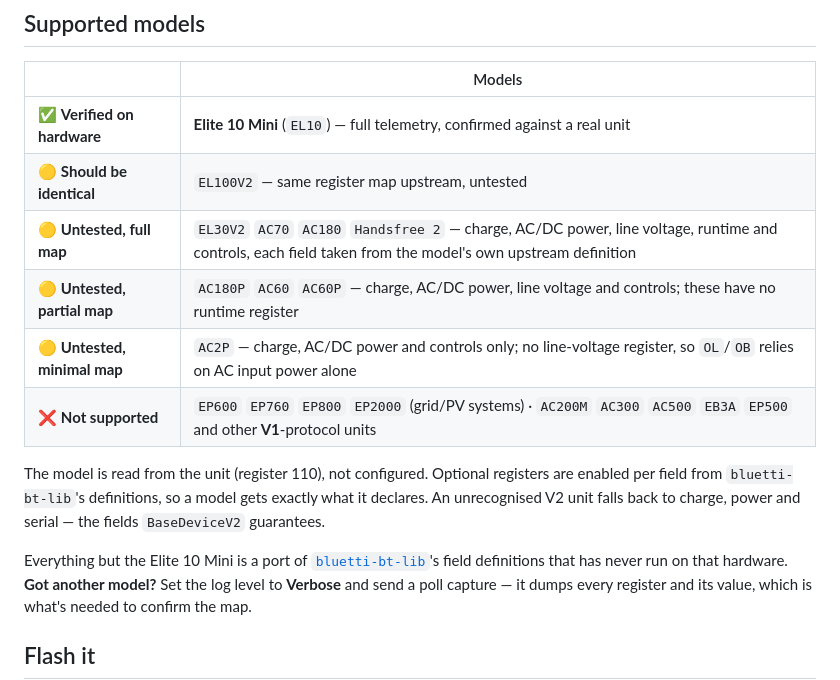
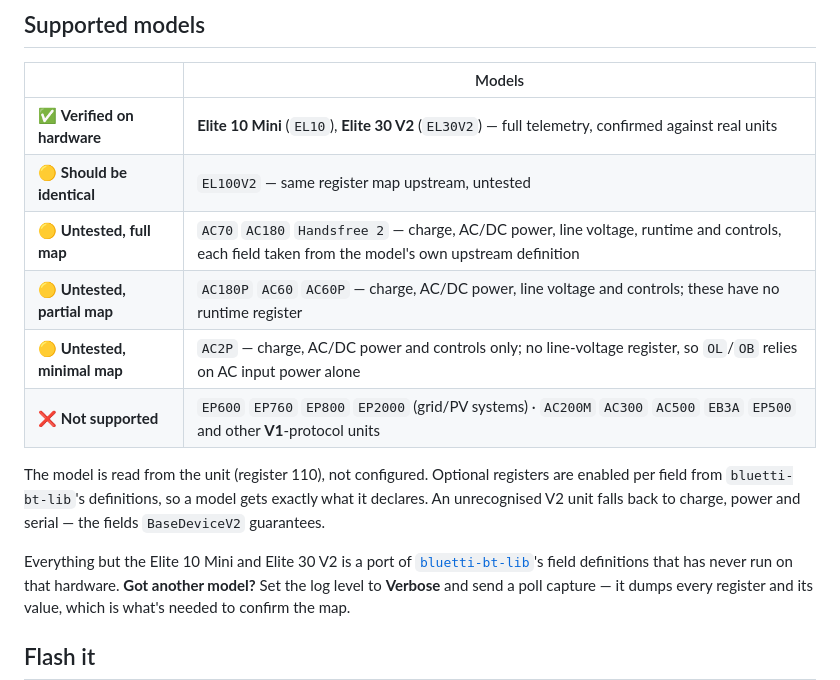
Before and after one commit to thatguy-za/esp32-nut-bluetti, a Markdown page: README.md, the part around the change. Drawn GitHub-style.

```diff
--- a/README.md
+++ b/README.md
@@ -30,9 +30,9 @@ vendor app. Everything is configured from a web page on the device.
 
 | | Models |
 | --- | --- |
-| ✅ **Verified on hardware** | **Elite 10 Mini** (`EL10`) — full telemetry, confirmed against a real unit |
+| ✅ **Verified on hardware** | **Elite 10 Mini** (`EL10`), **Elite 30 V2** (`EL30V2`) — full telemetry, confirmed against real units |
 | 🟡 **Should be identical** | `EL100V2` — same register map upstream, untested |
-| 🟡 **Untested, full map** | `EL30V2` `AC70` `AC180` `Handsfree 2` — charge, AC/DC power, line voltage, runtime and controls, each field taken from the model's own upstream definition |
+| 🟡 **Untested, full map** | `AC70` `AC180` `Handsfree 2` — charge, AC/DC power, line voltage, runtime and controls, each field taken from the model's own upstream definition |
 | 🟡 **Untested, partial map** | `AC180P` `AC60` `AC60P` — charge, AC/DC power, line voltage and controls; these have no runtime register |
 | 🟡 **Untested, minimal map** | `AC2P` — charge, AC/DC power and controls only; no line-voltage register, so `OL`/`OB` relies on AC input power alone |
 | ❌ **Not supported** | `EP600` `EP760` `EP800` `EP2000` (grid/PV systems) · `AC200M` `AC300` `AC500` `EB3A` `EP500` and other **V1**-protocol units |
@@ -42,7 +42,7 @@ registers are enabled per field from `bluetti-bt-lib`'s definitions, so a model
 gets exactly what it declares. An unrecognised V2 unit falls back to charge,
 power and serial — the fields `BaseDeviceV2` guarantees.
 
-Everything but the Elite 10 Mini is a port of
+Everything but the Elite 10 Mini and Elite 30 V2 is a port of
 [`bluetti-bt-lib`](https://github.com/Patrick762/bluetti-bt-lib)'s field
 definitions that has never run on that hardware. **Got another model?** Set the
 log level to **Verbose** and send a poll capture — it dumps every register and
```
Also changed, not shown: docs/PROTOCOL.md (+6 -4 lines).
